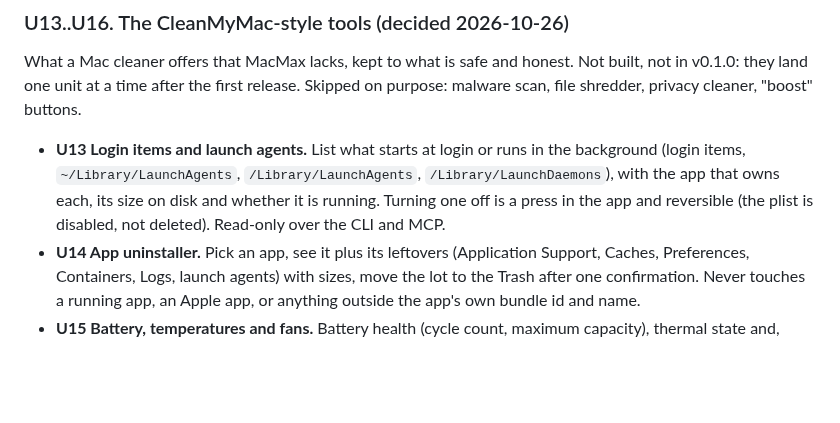
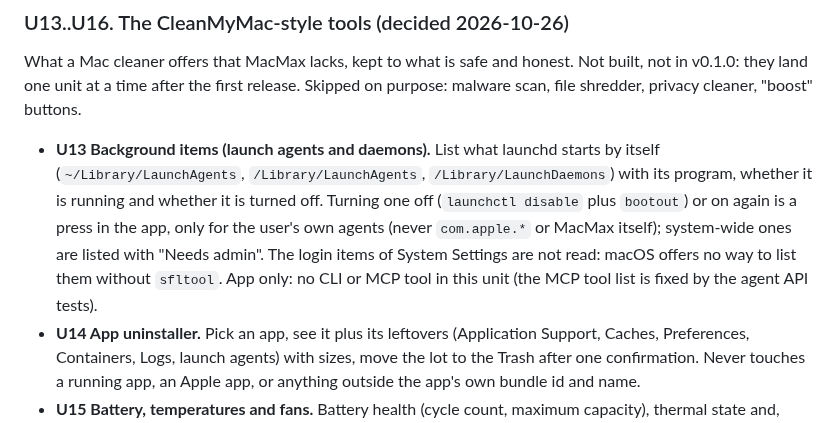
Before and after one commit to danieltamas/macmax, a Markdown page: docs/PLAN.md, the part around the change. Rendered like a GitHub page; blank space fills up the shorter version.

```diff
--- a/docs/PLAN.md
+++ b/docs/PLAN.md
@@ -363,10 +363,13 @@ What a Mac cleaner offers that MacMax lacks, kept to what is safe and honest. No
 v0.1.0: they land one unit at a time after the first release. Skipped on purpose: malware scan,
 file shredder, privacy cleaner, "boost" buttons.
 
-- **U13 Login items and launch agents.** List what starts at login or runs in the background (login
-  items, `~/Library/LaunchAgents`, `/Library/LaunchAgents`, `/Library/LaunchDaemons`), with the app
-  that owns each, its size on disk and whether it is running. Turning one off is a press in the app
-  and reversible (the plist is disabled, not deleted). Read-only over the CLI and MCP.
+- **U13 Background items (launch agents and daemons).** List what launchd starts by itself
+  (`~/Library/LaunchAgents`, `/Library/LaunchAgents`, `/Library/LaunchDaemons`) with its program,
+  whether it is running and whether it is turned off. Turning one off (`launchctl disable` plus
+  `bootout`) or on again is a press in the app, only for the user's own agents (never `com.apple.*`
+  or MacMax itself); system-wide ones are listed with "Needs admin". The login items of System
+  Settings are not read: macOS offers no way to list them without `sfltool`. App only: no CLI or MCP
+  tool in this unit (the MCP tool list is fixed by the agent API tests).
 - **U14 App uninstaller.** Pick an app, see it plus its leftovers (Application Support, Caches,
   Preferences, Containers, Logs, launch agents) with sizes, move the lot to the Trash after one
   confirmation. Never touches a running app, an Apple app, or anything outside the app's own
```
Also changed, not shown: AGENTS.md (+2 -0 lines), README.md (+12 -3 lines), docs/media/background-items.png (added), 16 other files.
